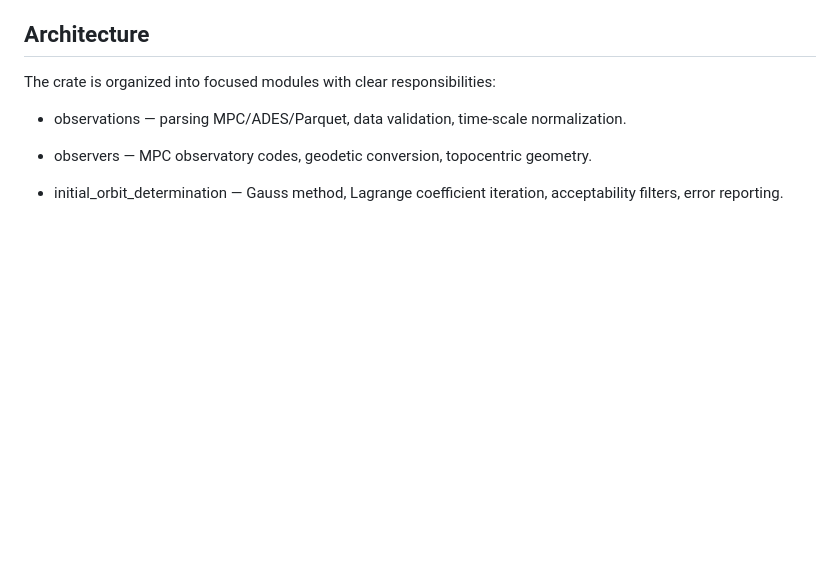
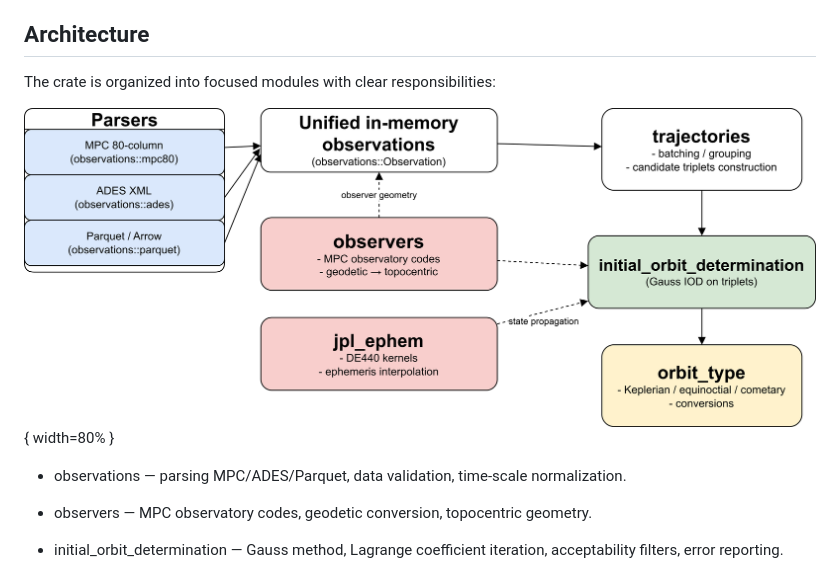
Before and after one commit to FusRoman/Outfit, a Markdown page: joss_data/paper.md, the part around the change. Drawn GitHub-style; pictures changed too: joss_data/outfit_architecture.png (added); blank space fills up the shorter version.

Commit message:
add figure for outfit architecture

```diff
--- a/joss_data/paper.md
+++ b/joss_data/paper.md
@@ -53,6 +53,8 @@ Outfit provides:
 ## Architecture
 
 The crate is organized into focused modules with clear responsibilities:
+
+![Outfit crate architecture overview.\label{fig:architecture}](outfit_architecture.png){ width=80% }
 
 - observations — parsing MPC/ADES/Parquet, data validation, time-scale normalization.
 
```
Also changed, not shown: 1 other file.
